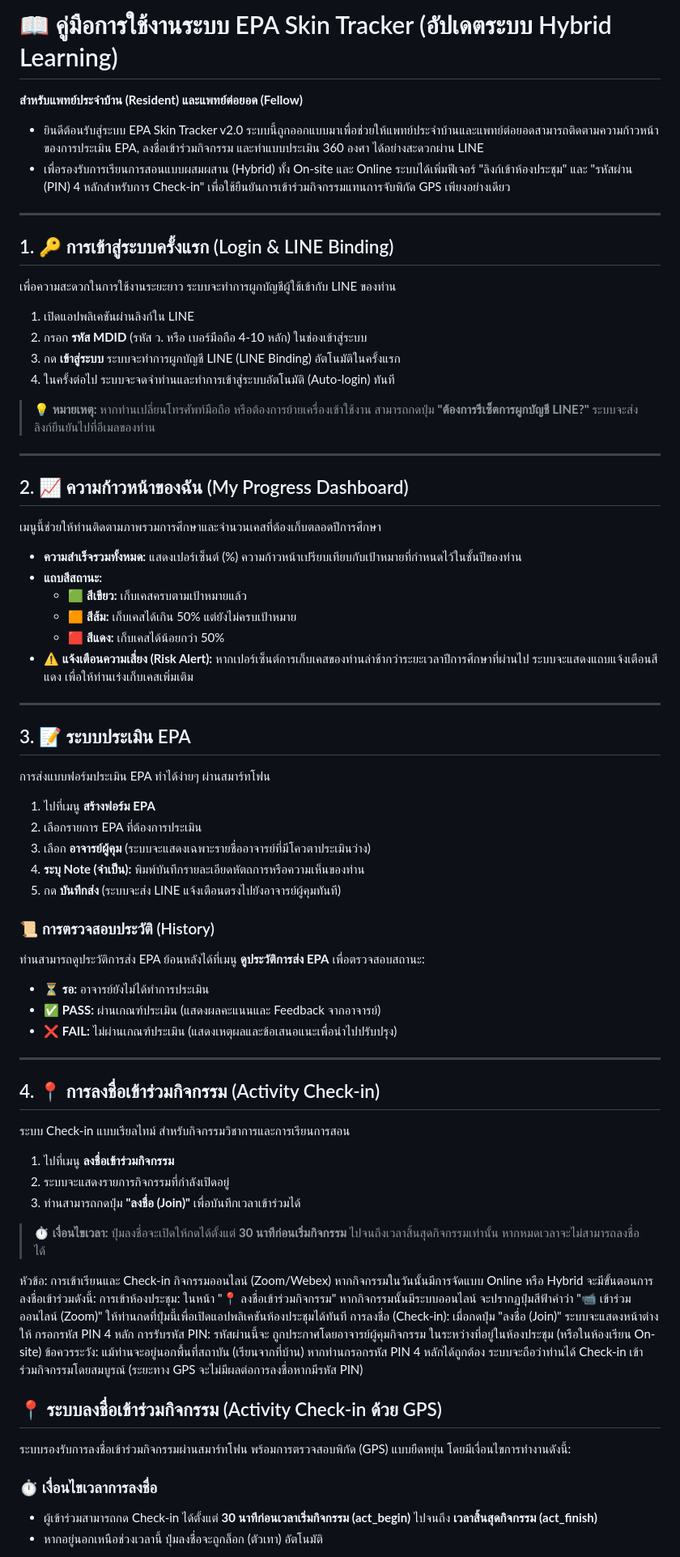
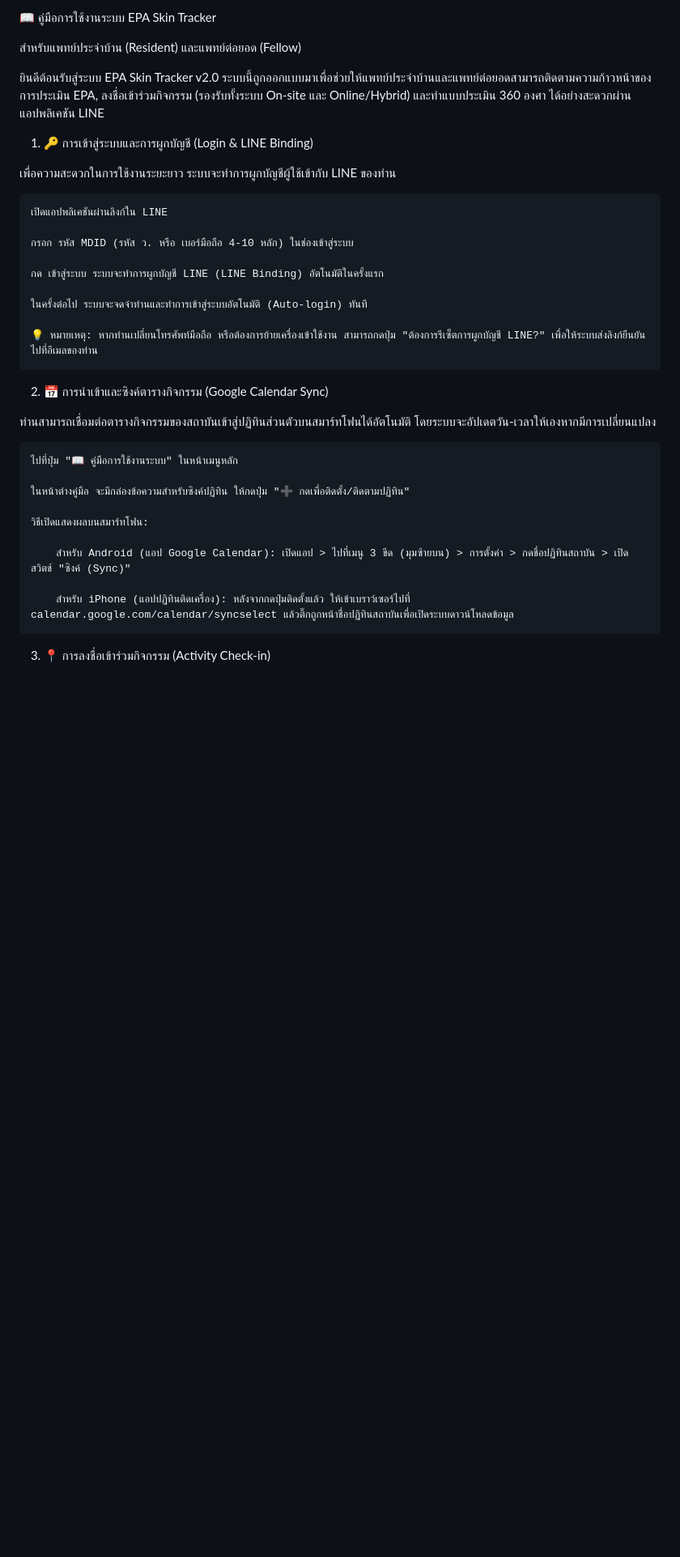
Before and after one commit to somsaktan-rama/skinEPA, a Markdown page: readme_resident.md, the part around one of its changes. Shown at 81% size. GitHub-like rendering; blank space fills up the shorter version.

```diff
--- a/readme_resident.md
+++ b/readme_resident.md
@@ -1,68 +1,35 @@
-# 📖 คู่มือการใช้งานระบบ EPA Skin Tracker (อัปเดตระบบ Hybrid Learning)
-**สำหรับแพทย์ประจำบ้าน (Resident) และแพทย์ต่อยอด (Fellow)**
+📖 คู่มือการใช้งานระบบ EPA Skin Tracker
 
-- ยินดีต้อนรับสู่ระบบ EPA Skin Tracker v2.0 ระบบนี้ถูกออกแบบมาเพื่อช่วยให้แพทย์ประจำบ้านและแพทย์ต่อยอดสามารถติดตามความก้าวหน้าของการประเมิน EPA, ลงชื่อเข้าร่วมกิจกรรม และทำแบบประเมิน 360 องศา ได้อย่างสะดวกผ่าน LINE
-- เพื่อรองรับการเรียนการสอนแบบผสมผสาน (Hybrid) ทั้ง On-site และ Online ระบบได้เพิ่มฟีเจอร์ "ลิงก์เข้าห้องประชุม" และ "รหัสผ่าน (PIN) 4 หลักสำหรับการ Check-in" เพื่อใช้ยืนยันการเข้าร่วมกิจกรรมแทนการจับพิกัด GPS เพียงอย่างเดียว
----
+สำหรับแพทย์ประจำบ้าน (Resident) และแพทย์ต่อยอด (Fellow)
 
-## 1. 🔑 การเข้าสู่ระบบครั้งแรก (Login & LINE Binding)
+ยินดีต้อนรับสู่ระบบ EPA Skin Tracker v2.0 ระบบนี้ถูกออกแบบมาเพื่อช่วยให้แพทย์ประจำบ้านและแพทย์ต่อยอดสามารถติดตามความก้าวหน้าของการประเมิน EPA, ลงชื่อเข้าร่วมกิจกรรม (รองรับทั้งระบบ On-site และ Online/Hybrid) และทำแบบประเมิน 360 องศา ได้อย่างสะดวกผ่านแอปพลิเคชัน LINE
+1. 🔑 การเข้าสู่ระบบและการผูกบัญชี (Login & LINE Binding)
+
 เพื่อความสะดวกในการใช้งานระยะยาว ระบบจะทำการผูกบัญชีผู้ใช้เข้ากับ LINE ของท่าน
-1. เปิดแอปพลิเคชันผ่านลิงก์ใน LINE
-2. กรอก **รหัส MDID** (รหัส ว. หรือ เบอร์มือถือ 4-10 หลัก) ในช่องเข้าสู่ระบบ
-3. กด **เข้าสู่ระบบ** ระบบจะทำการผูกบัญชี LINE (LINE Binding) อัตโนมัติในครั้งแรก
-4. ในครั้งต่อไป ระบบจะจดจำท่านและทำการเข้าสู่ระบบอัตโนมัติ (Auto-login) ทันที
 
-> **💡 หมายเหตุ:** หากท่านเปลี่ยนโทรศัพท์มือถือ หรือต้องการย้ายเครื่องเข้าใช้งาน สามารถกดปุ่ม **"ต้องการรีเซ็ตการผูกบัญชี LINE?"** ระบบจะส่งลิงก์ยืนยันไปที่อีเมลของท่าน
+    เปิดแอปพลิเคชันผ่านลิงก์ใน LINE
 
----
+    กรอก รหัส MDID (รหัส ว. หรือ เบอร์มือถือ 4-10 หลัก) ในช่องเข้าสู่ระบบ
 
-## 2. 📈 ความก้าวหน้าของฉัน (My Progress Dashboard)
-เมนูนี้ช่วยให้ท่านติดตามภาพรวมการศึกษาและจำนวนเคสที่ต้องเก็บตลอดปีการศึกษา
-* **ความสำเร็จรวมทั้งหมด:** แสดงเปอร์เซ็นต์ (%) ความก้าวหน้าเปรียบเทียบกับเป้าหมายที่กำหนดไว้ในชั้นปีของท่าน
-* **แถบสีสถานะ:**
-  * 🟩 **สีเขียว:** เก็บเคสครบตามเป้าหมายแล้ว
-  * 🟧 **สีส้ม:** เก็บเคสได้เกิน 50% แต่ยังไม่ครบเป้าหมาย
-  * 🟥 **สีแดง:** เก็บเคสได้น้อยกว่า 50%
-* **⚠️ แจ้งเตือนความเสี่ยง (Risk Alert):** หากเปอร์เซ็นต์การเก็บเคสของท่านล่าช้ากว่าระยะเวลาปีการศึกษาที่ผ่านไป ระบบจะแสดงแถบแจ้งเตือนสีแดง เพื่อให้ท่านเร่งเก็บเคสเพิ่มเติม
+    กด เข้าสู่ระบบ ระบบจะทำการผูกบัญชี LINE (LINE Binding) อัตโนมัติในครั้งแรก
 
----
+    ในครั้งต่อไป ระบบจะจดจำท่านและทำการเข้าสู่ระบบอัตโนมัติ (Auto-login) ทันที
 
-## 3. 📝 ระบบประเมิน EPA
-การส่งแบบฟอร์มประเมิน EPA ทำได้ง่ายๆ ผ่านสมาร์ทโฟน
-1. ไปที่เมนู **สร้างฟอร์ม EPA**
-2. เลือกรายการ EPA ที่ต้องการประเมิน
-3. เลือก **อาจารย์ผู้คุม** (ระบบจะแสดงเฉพาะรายชื่ออาจารย์ที่มีโควตาประเมินว่าง)
-4. **ระบุ Note (จำเป็น):** พิมพ์บันทึกรายละเอียดหัตถการหรือความเห็นของท่าน
-5. กด **บันทึกส่ง** (ระบบจะส่ง LINE แจ้งเตือนตรงไปยังอาจารย์ผู้คุมทันที)
+    💡 หมายเหตุ: หากท่านเปลี่ยนโทรศัพท์มือถือ หรือต้องการย้ายเครื่องเข้าใช้งาน สามารถกดปุ่ม "ต้องการรีเซ็ตการผูกบัญชี LINE?" เพื่อให้ระบบส่งลิงก์ยืนยันไปที่อีเมลของท่าน
 
-### 📜 การตรวจสอบประวัติ (History)
-ท่านสามารถดูประวัติการส่ง EPA ย้อนหลังได้ที่เมนู **ดูประวัติการส่ง EPA** เพื่อตรวจสอบสถานะ:
-* ⏳ **รอ:** อาจารย์ยังไม่ได้ทำการประเมิน
-* ✅ **PASS:** ผ่านเกณฑ์ประเมิน (แสดงผลคะแนนและ Feedback จากอาจารย์)
-* ❌ **FAIL:** ไม่ผ่านเกณฑ์ประเมิน (แสดงเหตุผลและข้อเสนอแนะเพื่อนำไปปรับปรุง)
+2. 📅 การนำเข้าและซิงค์ตารางกิจกรรม (Google Calendar Sync)
 
----
+ท่านสามารถเชื่อมต่อตารางกิจกรรมของสถาบันเข้าสู่ปฏิทินส่วนตัวบนสมาร์ทโฟนได้อัตโนมัติ โดยระบบจะอัปเดตวัน-เวลาให้เองหากมีการเปลี่ยนแปลง
 
-## 4. 📍 การลงชื่อเข้าร่วมกิจกรรม (Activity Check-in)
-ระบบ Check-in แบบเรียลไทม์ สำหรับกิจกรรมวิชาการและการเรียนการสอน
-1. ไปที่เมนู **ลงชื่อเข้าร่วมกิจกรรม**
-2. ระบบจะแสดงรายการกิจกรรมที่กำลังเปิดอยู่
-3. ท่านสามารถกดปุ่ม **"ลงชื่อ (Join)"** เพื่อบันทึกเวลาเข้าร่วมได้
+    ไปที่ปุ่ม "📖 คู่มือการใช้งานระบบ" ในหน้าเมนูหลัก
 
-> **⏱️ เงื่อนไขเวลา:** ปุ่มลงชื่อจะเปิดให้กดได้ตั้งแต่ **30 นาทีก่อนเริ่มกิจกรรม** ไปจนถึงเวลาสิ้นสุดกิจกรรมเท่านั้น หากหมดเวลาจะไม่สามารถลงชื่อได้
+    ในหน้าต่างคู่มือ จะมีกล่องข้อความสำหรับซิงค์ปฏิทิน ให้กดปุ่ม "➕ กดเพื่อติดตั้ง/ติดตามปฏิทิน"
 
-หัวข้อ: การเข้าเรียนและ Check-in กิจกรรมออนไลน์ (Zoom/Webex)
-หากกิจกรรมในวันนั้นมีการจัดแบบ Online หรือ Hybrid จะมีขั้นตอนการลงชื่อเข้าร่วมดังนี้:
-    การเข้าห้องประชุม: ในหน้า "📍 ลงชื่อเข้าร่วมกิจกรรม" หากกิจกรรมนั้นมีระบบออนไลน์ จะปรากฏปุ่มสีฟ้าคำว่า "📹 เข้าร่วมออนไลน์ (Zoom)" ให้ท่านกดที่ปุ่มนี้เพื่อเปิดแอปพลิเคชันห้องประชุมได้ทันที
-    การลงชื่อ (Check-in): เมื่อกดปุ่ม "ลงชื่อ (Join)" ระบบจะแสดงหน้าต่างให้ กรอกรหัส PIN 4 หลัก
-    การรับรหัส PIN: รหัสผ่านนี้จะ ถูกประกาศโดยอาจารย์ผู้คุมกิจกรรม ในระหว่างที่อยู่ในห้องประชุม (หรือในห้องเรียน On-site)
-    ข้อควรระวัง: แม้ท่านจะอยู่นอกพื้นที่สถาบัน (เรียนจากที่บ้าน) หากท่านกรอกรหัส PIN 4 หลักได้ถูกต้อง ระบบจะถือว่าท่านได้ Check-in เข้าร่วมกิจกรรมโดยสมบูรณ์ (ระยะทาง GPS จะไม่มีผลต่อการลงชื่อหากมีรหัส PIN)
+    วิธีเปิดแสดงผลบนสมาร์ทโฟน:
 
-## 📍 ระบบลงชื่อเข้าร่วมกิจกรรม (Activity Check-in ด้วย GPS)
+        สำหรับ Android (แอป Google Calendar): เปิดแอป > ไปที่เมนู 3 ขีด (มุมซ้ายบน) > การตั้งค่า > กดชื่อปฏิทินสถาบัน > เปิดสวิตช์ "ซิงค์ (Sync)"
 
-ระบบรองรับการลงชื่อเข้าร่วมกิจกรรมผ่านสมาร์ทโฟน พร้อมการตรวจสอบพิกัด (GPS) แบบยืดหยุ่น โดยมีเงื่อนไขการทำงานดังนี้:
+        สำหรับ iPhone (แอปปฏิทินติดเครื่อง): หลังจากกดปุ่มติดตั้งแล้ว ให้เข้าเบราว์เซอร์ไปที่ calendar.google.com/calendar/syncselect แล้วติ๊กถูกหน้าชื่อปฏิทินสถาบันเพื่อเปิดระบบดาวน์โหลดข้อมูล
 
-### ⏱️ เงื่อนไขเวลาการลงชื่อ
-* ผู้เข้าร่วมสามารถกด Check-in ได้ตั้งแต่ **30 นาทีก่อนเวลาเริ่มกิจกรรม (act_begin)** ไปจนถึง **เวลาสิ้นสุดกิจกรรม (act_finish)**
-* หากอยู่นอกเหนือช่วงเวลานี้ ปุ่มลงชื่อจะถูกล็อก (ตัวเทา) อัตโนมัติ
+3. 📍 การลงชื่อเข้าร่วมกิจกรรม (Activity Check-in)
 
```
Also changed, not shown: other parts of readme_resident.md (+76 -25 lines).
